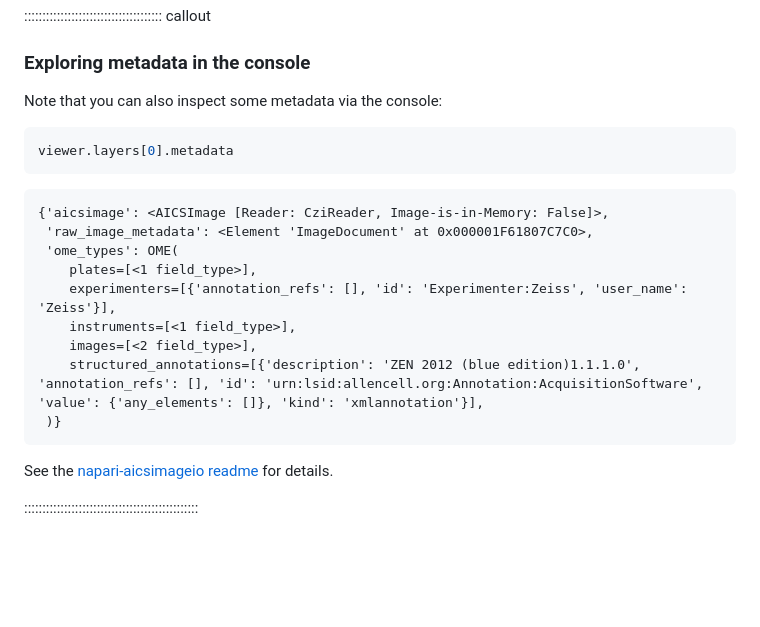
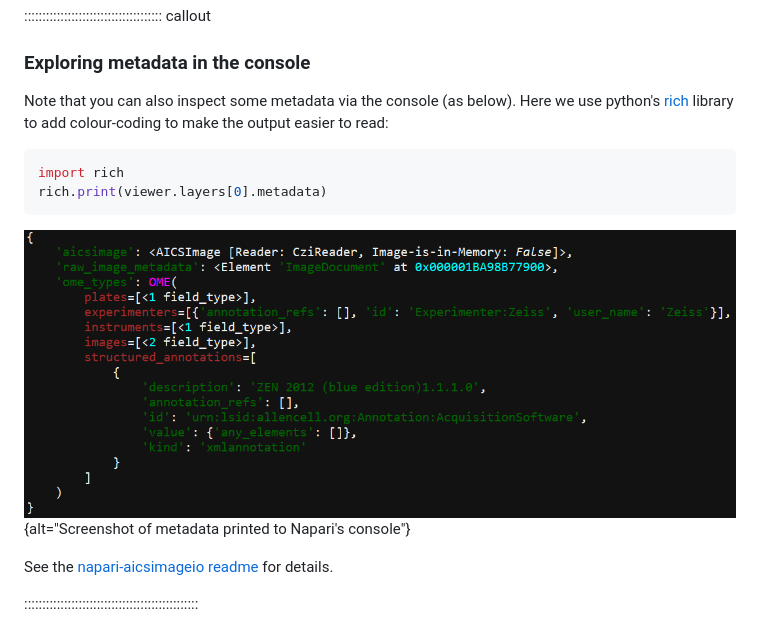
Before and after one commit to HealthBioscienceIDEAS/microscopy-novice, a Markdown page: episodes/filetypes-and-metadata.md, the part around the change. Drawn GitHub-style; pictures changed too: episodes/fig/metadata-console.png (added); blank space fills up the shorter version.

Commit message:
add rich formatting of metadata

````diff
--- a/episodes/filetypes-and-metadata.md
+++ b/episodes/filetypes-and-metadata.md
@@ -106,23 +106,17 @@ processing steps don't overwrite this original image.
 
 ### Exploring metadata in the console
 
-Note that you can also inspect some metadata via the console:
+Note that you can also inspect some metadata via the console (as below). Here we
+use python's [rich](https://github.com/Textualize/rich) library to add
+colour-coding to make the output easier to read:
 
 ```python
-viewer.layers[0].metadata
+import rich
+rich.print(viewer.layers[0].metadata)
 ```
 
-```output
-{'aicsimage': <AICSImage [Reader: CziReader, Image-is-in-Memory: False]>,
- 'raw_image_metadata': <Element 'ImageDocument' at 0x000001F61807C7C0>,
- 'ome_types': OME(
-    plates=[<1 field_type>],
-    experimenters=[{'annotation_refs': [], 'id': 'Experimenter:Zeiss', 'user_name': 'Zeiss'}],
-    instruments=[<1 field_type>],
-    images=[<2 field_type>],
-    structured_annotations=[{'description': 'ZEN 2012 (blue edition)1.1.1.0', 'annotation_refs': [], 'id': 'urn:lsid:allencell.org:Annotation:AcquisitionSoftware', 'value': {'any_elements': []}, 'kind': 'xmlannotation'}],
- )}
-```
+![](fig/metadata-console.png){alt="Screenshot of metadata printed to Napari's
+console"}
 
 See the [napari-aicsimageio readme
 ](https://github.com/AllenCellModeling/napari-aicsimageio?tab=readme-ov-file#access-to-the-aicsimage-object-and-metadata)
````
